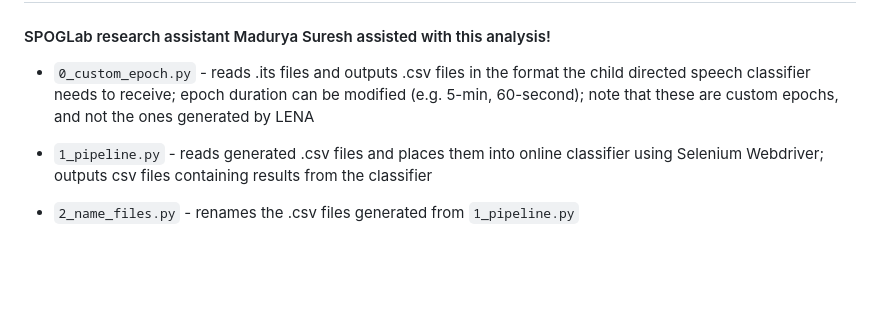
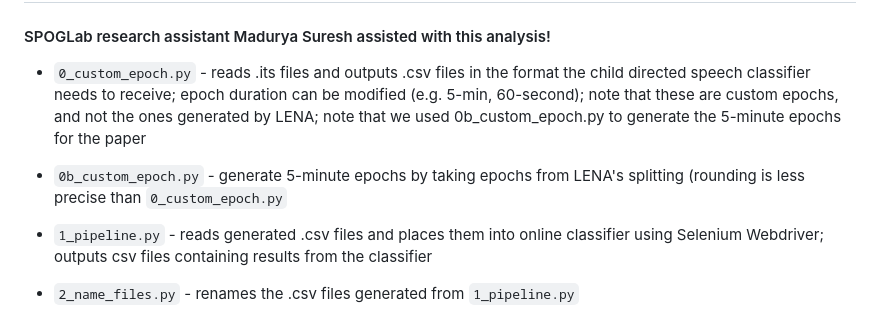
Before and after one commit to megseekosh/everyday_speech, a Markdown page: README.md, the part around the change. GitHub-like rendering; blank space fills up the shorter version.

```diff
--- a/README.md
+++ b/README.md
@@ -41,7 +41,9 @@ Code to replicate results from:
 # scripts to prepare .its files for the sleep and child-directed speech classifier
 #### SPOGLab research assistant Madurya Suresh assisted with this analysis!
 
-* `0_custom_epoch.py` - reads .its files and outputs .csv files in the format the child directed speech classifier needs to receive; epoch duration can be modified (e.g. 5-min, 60-second); note that these are custom epochs, and not the ones generated by LENA
+* `0_custom_epoch.py` - reads .its files and outputs .csv files in the format the child directed speech classifier needs to receive; epoch duration can be modified (e.g. 5-min, 60-second); note that these are custom epochs, and not the ones generated by LENA; note that we used 0b_custom_epoch.py to generate the 5-minute epochs for the paper
+
+* `0b_custom_epoch.py` - generate 5-minute epochs by taking epochs from LENA's splitting (rounding is less precise than `0_custom_epoch.py`
 
 * `1_pipeline.py` - reads generated .csv files and places them into online classifier using Selenium Webdriver; outputs csv files containing results from the classifier
 
```
